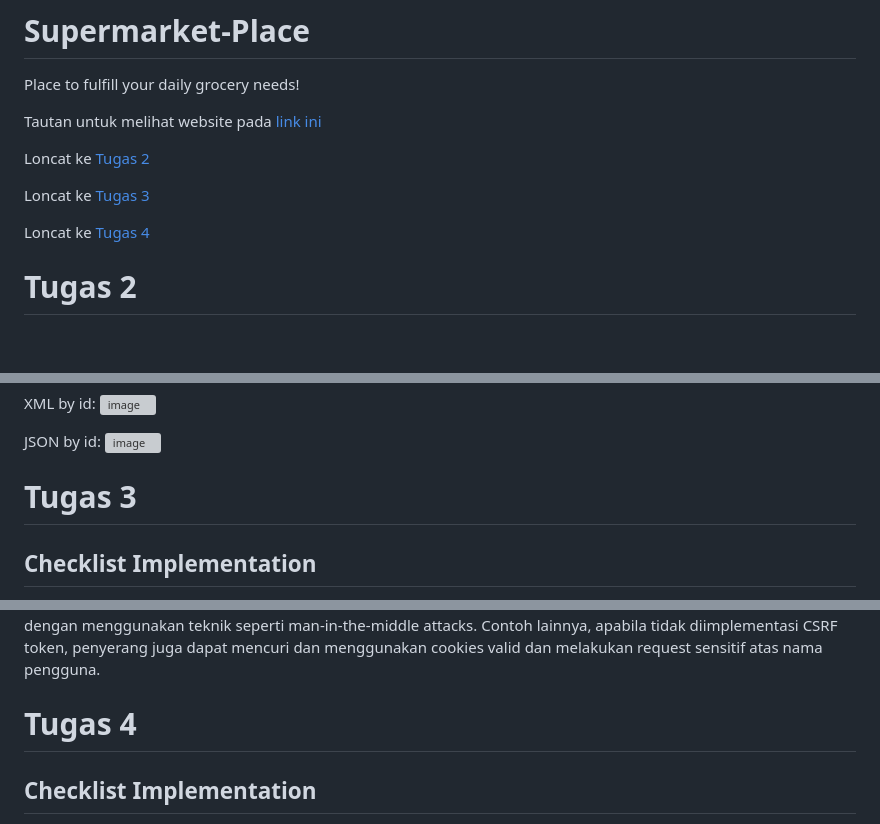
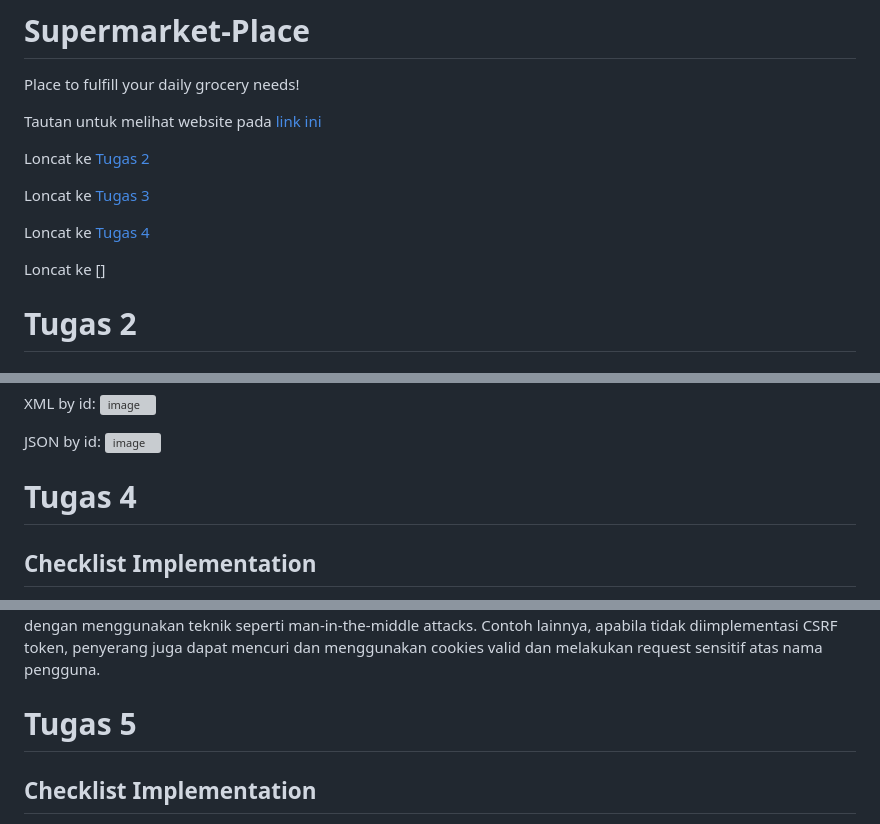
Before and after one commit to Scallss/supermarket-place, a Markdown page: README.md, 3 parts joined by grey strips. Drawn GitHub-style; blank space fills up the shorter version; grey boxes are pictures that could not be loaded.

````diff
--- a/README.md
+++ b/README.md
@@ -8,6 +8,8 @@ Loncat ke [Tugas 2](https://github.com/Scallss/supermarket-place#tugas-2)
 Loncat ke [Tugas 3](https://github.com/Scallss/supermarket-place?tab=readme-ov-file#tugas-3)
 
 Loncat ke [Tugas 4](https://github.com/Scallss/supermarket-place/tree/main#tugas-4)
+
+Loncat ke []
 
 # Tugas 2
 ## Implementation Checklist
@@ -341,7 +343,7 @@ XML by id:
 JSON by id:
 ![image](https://github.com/user-attachments/assets/115ca63d-a5a4-486c-96ae-fbe827bd0811)
 
-# Tugas 3
+# Tugas 4
 ## Checklist Implementation
 
 Untuk mengimplementasikan fungsi registrasi, login, dan logout, bisa dimulai dengan pertama membuat fungsinya satu-satu pada `views.py`. Selain implementasi yang utama, juga diimplementasi cookies untuk menghandle session. Implementasi codenya adalah sebagai berikut:
@@ -694,7 +696,7 @@ Selain menyimpan session, cookies juga berguna untuk melacak preferensi dan akti
 Namun, cookies juga memiliki kerentanannya sendiri. Apabila kita tidak melakukan prosedur keamanan yang tepat, cookies kita bisa saja tidak aman digunakan. Jika cookies tidak menggunakan misalnya flag secure atau http only, cookie dapat lebih mudah diserang dan dicuri oleh attacker. Selain itu pada koneksi http, cookie dapat diserang dengan menggunakan teknik seperti man-in-the-middle attacks. Contoh lainnya, apabila tidak diimplementasi CSRF token, penyerang juga dapat mencuri dan menggunakan cookies valid dan melakukan request sensitif atas nama pengguna.
 
 
-# Tugas 4
+# Tugas 5
 ## Checklist Implementation
 Untuk implementasi fungsi untuk menghapus dan mengedit `Product`, bisa dilakukan dengan menambah fungsi-fungsi di bawah ini pada `views.py`:
 ```
````
Also changed, not shown: other parts of README.md (+32 -0 lines).
